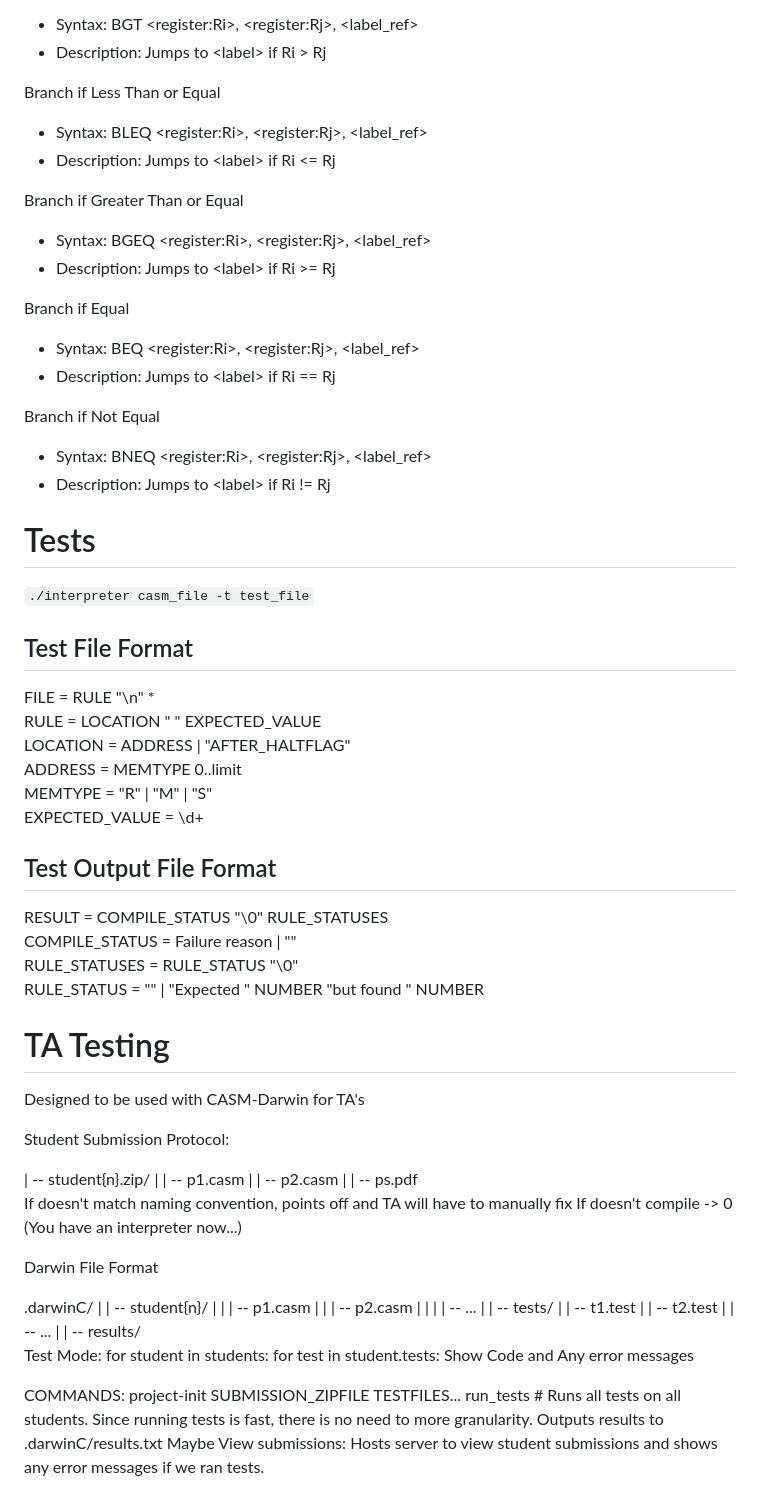
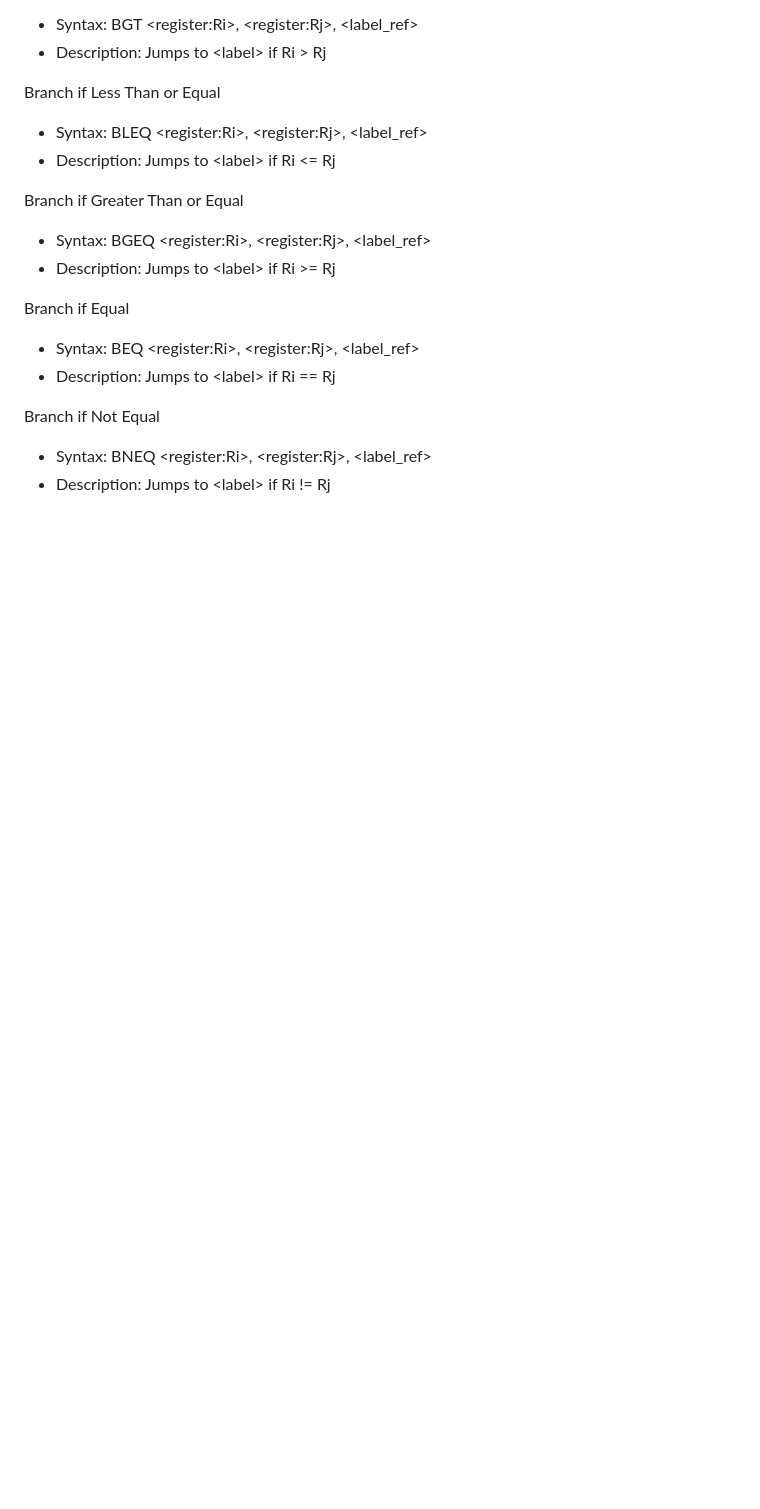
Before and after one commit to ArcherHeffern/casm, a Markdown page: README.md, the part around one of its changes. Rendered like a GitHub page; blank space fills up the shorter version.

```diff
--- a/README.md
+++ b/README.md
@@ -148,61 +168,3 @@ Branch if Equal
 Branch if Not Equal
 * Syntax: BNEQ \<register:Ri\>, \<register:Rj\>, \<label_ref\>
 * Description: Jumps to \<label\> if Ri != Rj
-
-# Tests
-`./interpreter casm_file -t test_file`
-
-## Test File Format
-FILE = RULE "\n" *
-RULE = LOCATION " " EXPECTED_VALUE
-LOCATION = ADDRESS | "AFTER_HALTFLAG"
-ADDRESS = MEMTYPE 0..limit
-MEMTYPE = "R" | "M" | "S"
-EXPECTED_VALUE = \d+
-
-## Test Output File Format
-RESULT = COMPILE_STATUS "\0" RULE_STATUSES
-COMPILE_STATUS = Failure reason | ""
-RULE_STATUSES = RULE_STATUS "\0"
-RULE_STATUS = "" | "Expected " NUMBER "but found " NUMBER
-
-# TA Testing
-Designed to be used with CASM-Darwin for TA's
-
-Student Submission Protocol:
-<div>
-| -- student{n}.zip/
-|   	| -- p1.casm
-|		| -- p2.casm
-|		| -- ps.pdf
-</div>
-
-If doesn't match naming convention, points off and TA will have to manually fix
-If doesn't compile -> 0 (You have an interpreter now...)
-
-Darwin File Format
-<div>
-.darwinC/
-|	| -- student{n}/
-|	|   	| -- p1.casm
-|	|		| -- p2.casm
-|	|
-|	| -- ...
-|
-| -- tests/
-|	  | -- t1.test
-|	  | -- t2.test
-|	  | -- ...
-|
-| -- results/
-</div>
-
-Test Mode:
-for student in students:
-	for test in student.tests:
-		Show Code and Any error messages
-
-COMMANDS:
-project-init SUBMISSION_ZIPFILE TESTFILES...
-run_tests # Runs all tests on all students. Since running tests is fast, there is no need to more granularity. Outputs results to .darwinC/results.txt
-Maybe View submissions: Hosts server to view student submissions and shows any error messages if we ran tests.
```
Also changed, not shown: other parts of README.md (+24 -4 lines).
